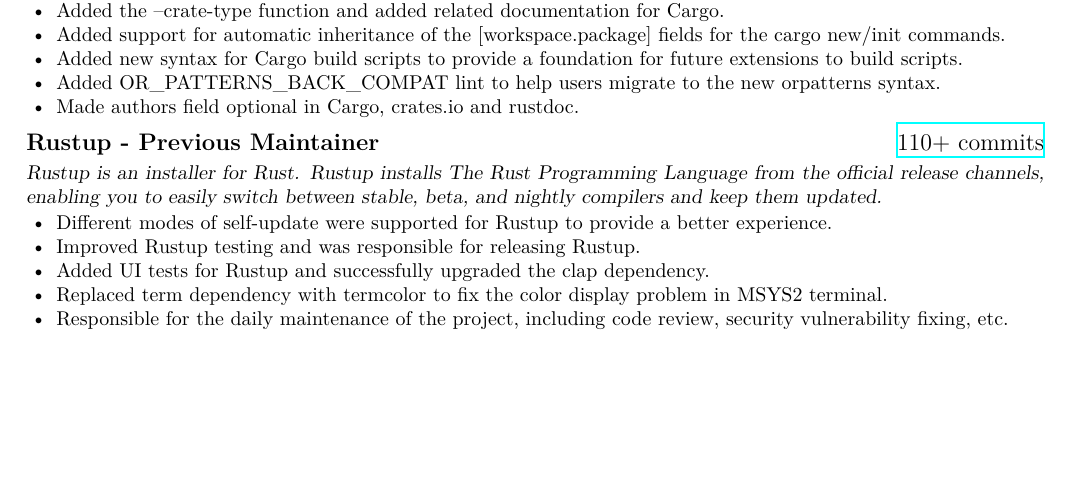
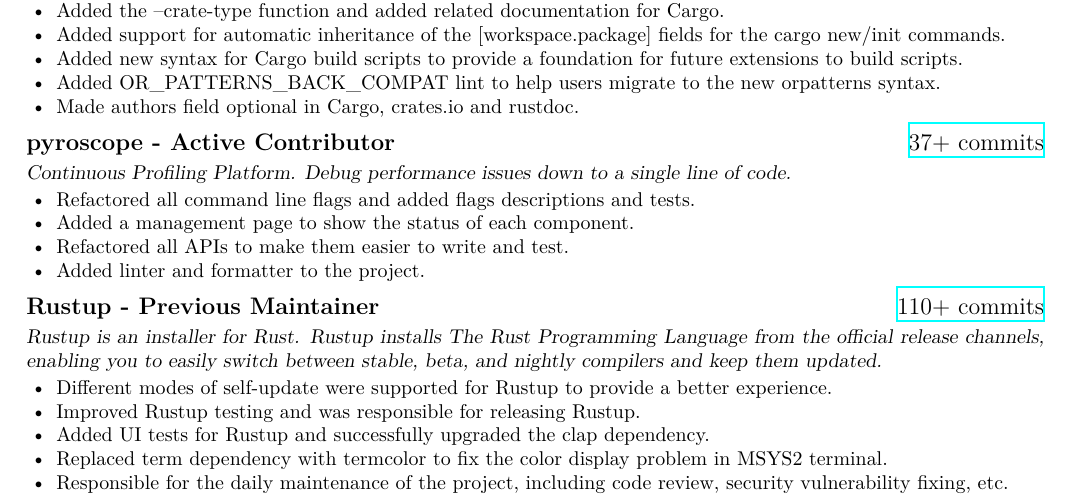
Before and after one commit to 0xPoe/resume, a LaTeX document (software_engineer_rustin_liu.tex): part of page 2 of 2, cut so that both start at the same text, the shorter picture padded with empty space. Compiled offline with XeLaTeX; a missing font is replaced by an installed copy or a similar font.

Commit message:
Add pyroscope
Signed-off-by: hi-rustin <rustin.liu@gmail.com>

```diff
--- a/software_engineer_rustin_liu.tex
+++ b/software_engineer_rustin_liu.tex
@@ -153,6 +153,22 @@
             \zh{使 authors 字段在 Cargo、crates.io 和 rustdoc 中可选。}
 \end{itemize}
 
+\en{\datedsubsection{\textbf{pyroscope - Active Contributor}}{{\href{https://github.com/grafana/pyroscope/commits?author=hi-rustin}{37+ commits}}}}
+\zh{\datedsubsection{\textbf{pyroscope - 活跃贡献者}}{{\href{https://github.com/grafana/pyroscope/commits?author=hi-rustin}{37+ commits}}}}
+\en{\textsl{Continuous Profiling Platform. Debug performance issues down to a single line of code.}}
+\zh{\textsl{持续性能分析平台，可将性能问题定位到单行代码。}}
+
+\begin{itemize}
+      \item \en{Refactored all command line flags and added flags descriptions and tests.}
+            \zh{重构了所有命令行参数，并添加了参数说明和测试。}
+      \item \en{Added a management page to show the status of each component.}
+            \zh{添加了管理页面展示各组件状态。}
+      \item \en{Refactored all APIs to make them easier to write and test.}
+            \zh{重构了所有 API 使其更容易编写和测试。}
+      \item \en{Added linter and formatter to the project.}
+            \zh{为项目添加了 linter 和 formatter。}
+\end{itemize}
+
 \en{\datedsubsection{\textbf{Rustup - Previous Maintainer}}{{\href{https://github.com/rust-lang/rustup/commits?author=hi-rustin}{110+ commits}}}}
 \zh{\datedsubsection{\textbf{Rustup - 前维护者}}{{\href{https://github.com/rust-lang/rustup/commits?author=hi-rustin}{110+ commits}}}}
 \en{\textsl{Rustup is an installer for Rust. Rustup installs The Rust Programming Language from the official release channels, enabling you to easily switch between stable, beta, and nightly compilers and keep them updated.}}
```
Also changed, not shown: resume-zh.pdf, resume.pdf, software_engineer_rustin_liu.pdf, 软件工程师_刘东坡.pdf.
